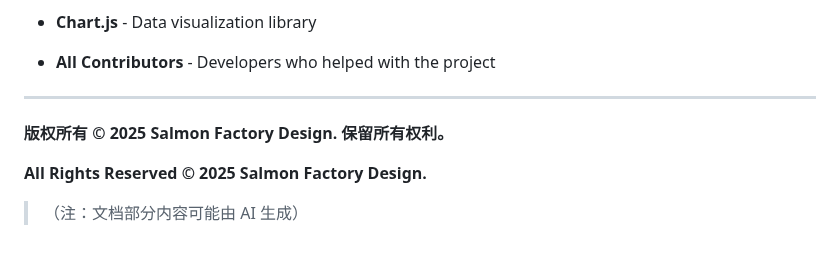
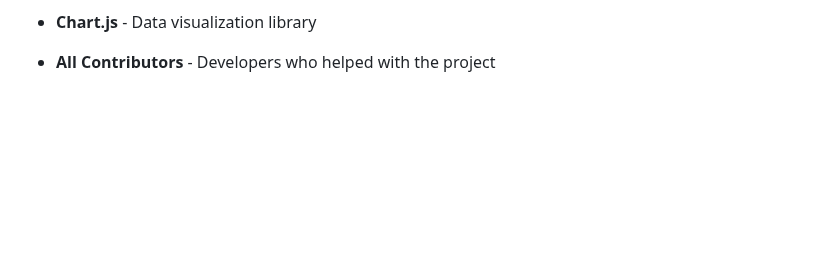
Before and after one commit to Karcen/Salmon-Factory-Design-Interactive-Web-Application.github.io, a Markdown page: readme.md, the part around the change. GitHub-like rendering; blank space fills up the shorter version.

```diff
--- a/readme.md
+++ b/readme.md
@@ -489,13 +489,3 @@ Thanks to the following projects and resources for their support:
 * **Chart.js** - Data visualization library
 
 * **All Contributors** - Developers who helped with the project
-
-
-
-***
-
-**版权所有 © 2025 Salmon Factory Design. 保留所有权利。**
-
-**All Rights Reserved © 2025 Salmon Factory Design.**
-
-> （注：文档部分内容可能由 AI 生成）
```
